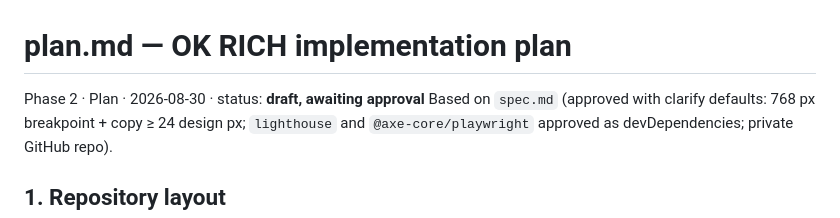
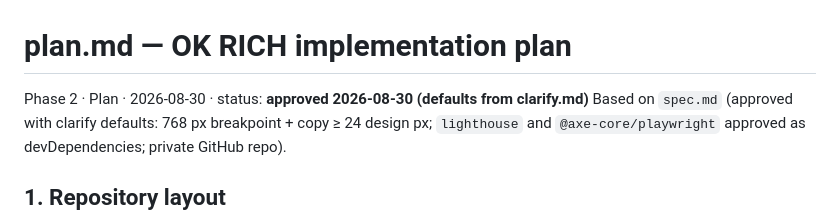
Before and after one commit to stolz-kiberatung/ok-rich, a Markdown page: plan.md, the part around the change. GitHub-like rendering.

Commit message:
docs: mark spec and plan as approved
Co-Authored-By: Claude Fable 5 <noreply@anthropic.com>

```diff
--- a/plan.md
+++ b/plan.md
@@ -1,6 +1,6 @@
 # plan.md — OK RICH implementation plan
 
-Phase 2 · Plan · 2026-08-30 · status: **draft, awaiting approval**
+Phase 2 · Plan · 2026-08-30 · status: **approved 2026-08-30 (defaults from clarify.md)**
 Based on `spec.md` (approved with clarify defaults: 768 px breakpoint + copy ≥ 24 design px;
 `lighthouse` and `@axe-core/playwright` approved as devDependencies; private GitHub repo).
 
```
Also changed, not shown: spec.md (+1 -1 lines).
